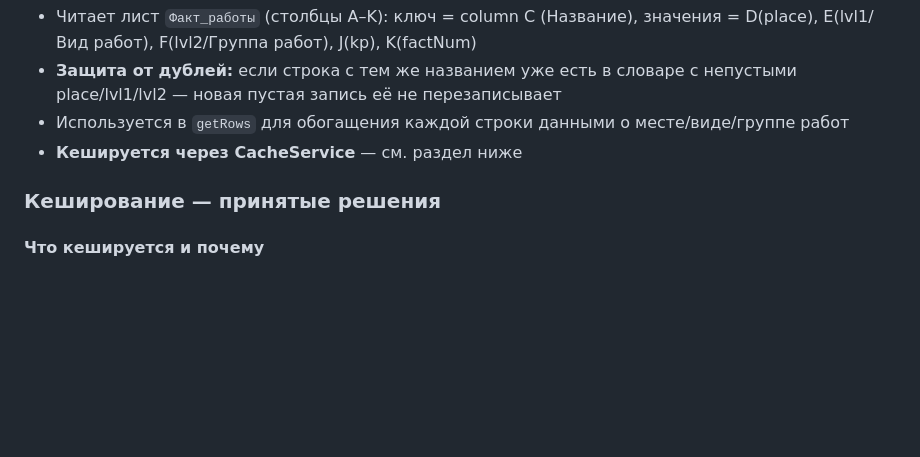
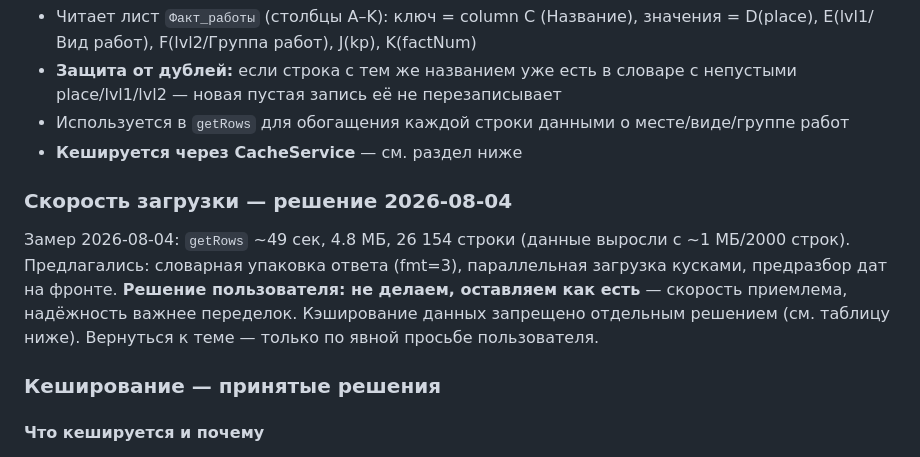
Before and after one commit to Nick3000ept/shahmatka, a Markdown page: CLAUDE.md, the part around the change. Drawn GitHub-style; blank space fills up the shorter version.

Commit message:
Решение: оптимизацию загрузки не делаем, оставляем как есть (2026-08-04)

```diff
--- a/CLAUDE.md
+++ b/CLAUDE.md
@@ -178,6 +178,13 @@ clasp login   # войти под kuzkin@acons.group
 - Используется в `getRows` для обогащения каждой строки данными о месте/виде/группе работ
 - **Кешируется через CacheService** — см. раздел ниже
 
+### Скорость загрузки — решение 2026-08-04
+Замер 2026-08-04: `getRows` ~49 сек, 4.8 МБ, 26 154 строки (данные выросли с ~1 МБ/2000
+строк). Предлагались: словарная упаковка ответа (fmt=3), параллельная загрузка кусками,
+предразбор дат на фронте. **Решение пользователя: не делаем, оставляем как есть** —
+скорость приемлема, надёжность важнее переделок. Кэширование данных запрещено отдельным
+решением (см. таблицу ниже). Вернуться к теме — только по явной просьбе пользователя.
+
 ### Кеширование — принятые решения
 
 #### Что кешируется и почему
```
